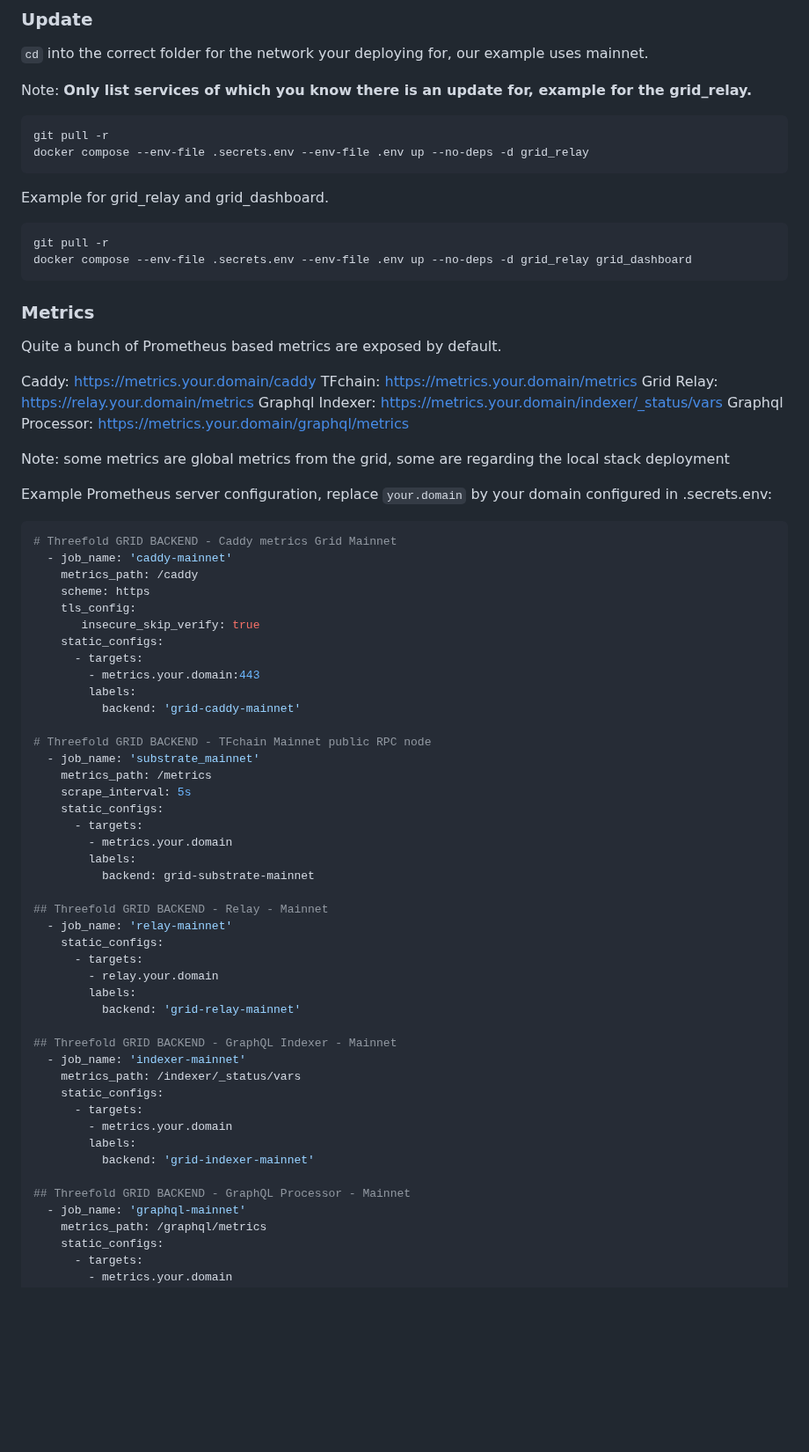
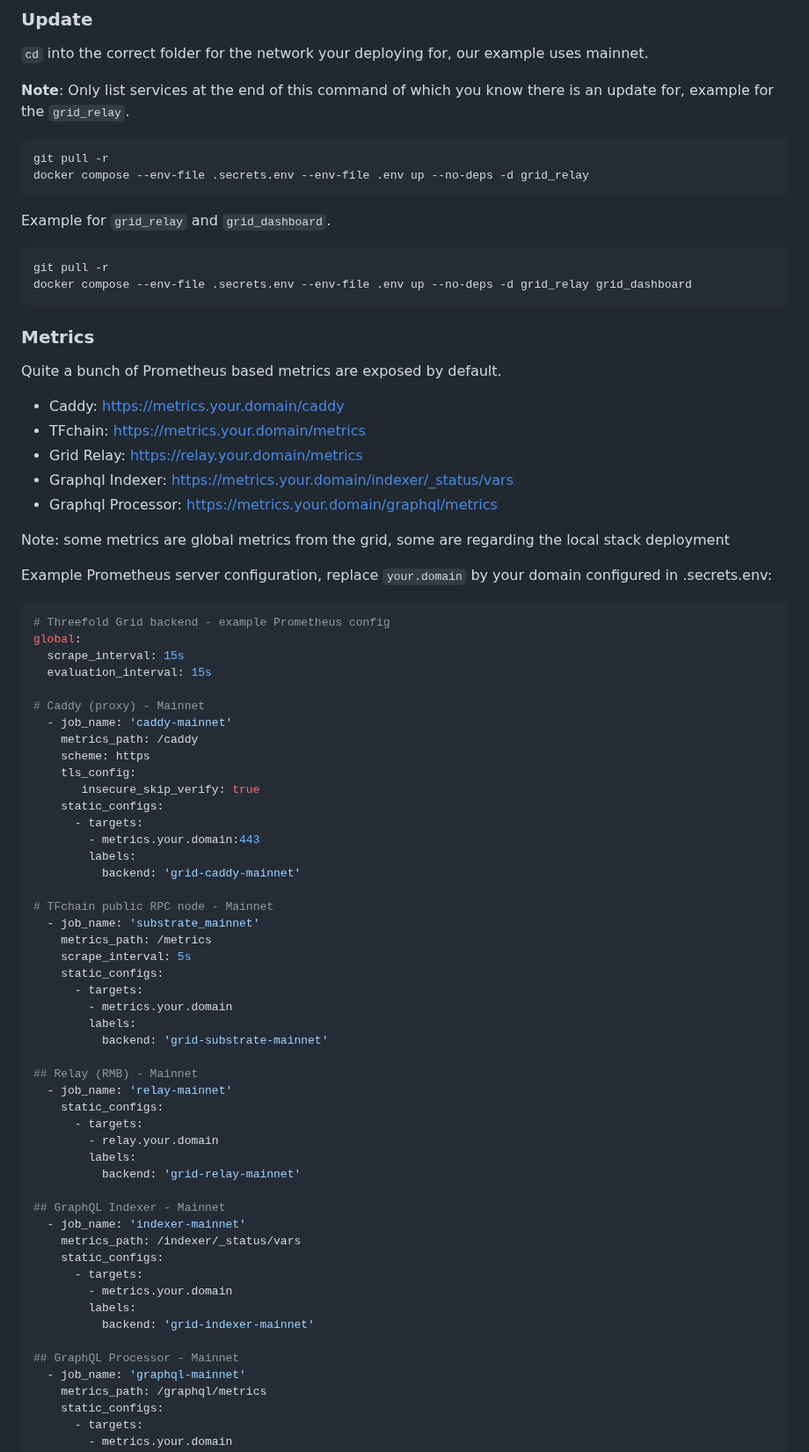
Before and after one commit to threefoldtech/grid_deployment, a Markdown page: docker-compose/readme.md, the part around one of its changes. Shown at 88% size. Drawn GitHub-style; blank space fills up the shorter version.

Commit message:
final compose docs

````diff
--- a/docker-compose/readme.md
+++ b/docker-compose/readme.md
@@ -101,14 +182,14 @@ These subdomains wille be generated and for which Caddy will request a certifica
 
 `cd` into the correct folder for the network your deploying for, our example uses mainnet.
 
-Note: **Only list services of which you know there is an update for, example for the grid_relay.**
+**Note**: Only list services at the end of this command of which you know there is an update for, example for the `grid_relay`.
 
 ```sh
 git pull -r
 docker compose --env-file .secrets.env --env-file .env up --no-deps -d grid_relay
 ```
 
-Example for grid_relay and grid_dashboard.
+Example for `grid_relay` and `grid_dashboard`.
 
 ```sh
 git pull -r
@@ -120,18 +201,23 @@ docker compose --env-file .secrets.env --env-file .env up --no-deps -d grid_rela
 
 Quite a bunch of Prometheus based metrics are exposed by default.
 
-Caddy: https://metrics.your.domain/caddy
-TFchain: https://metrics.your.domain/metrics
-Grid Relay: https://relay.your.domain/metrics
-Graphql Indexer: https://metrics.your.domain/indexer/_status/vars
-Graphql Processor: https://metrics.your.domain/graphql/metrics
+- Caddy: https://metrics.your.domain/caddy
+- TFchain: https://metrics.your.domain/metrics
+- Grid Relay: https://relay.your.domain/metrics
+- Graphql Indexer: https://metrics.your.domain/indexer/_status/vars
+- Graphql Processor: https://metrics.your.domain/graphql/metrics
 
 Note: some metrics are global metrics from the grid, some are regarding the local stack deployment
 
 Example Prometheus server configuration, replace `your.domain` by your domain configured in .secrets.env:
 
 ```sh
-# Threefold GRID BACKEND - Caddy metrics Grid Mainnet
+# Threefold Grid backend - example Prometheus config
+global:
+  scrape_interval: 15s
+  evaluation_interval: 15s
+
+# Caddy (proxy) - Mainnet
   - job_name: 'caddy-mainnet'
     metrics_path: /caddy
     scheme: https
@@ -143,7 +229,7 @@ Example Prometheus server configuration, replace `your.domain` by your domain co
         labels:
           backend: 'grid-caddy-mainnet'
 
-# Threefold GRID BACKEND - TFchain Mainnet public RPC node
+# TFchain public RPC node - Mainnet
   - job_name: 'substrate_mainnet'
     metrics_path: /metrics
     scrape_interval: 5s
@@ -151,9 +237,9 @@ Example Prometheus server configuration, replace `your.domain` by your domain co
       - targets:
         - metrics.your.domain
         labels:
-          backend: grid-substrate-mainnet
+          backend: 'grid-substrate-mainnet'
 
-## Threefold GRID BACKEND - Relay - Mainnet
+## Relay (RMB) - Mainnet
   - job_name: 'relay-mainnet'
     static_configs:
       - targets:
@@ -161,7 +247,7 @@ Example Prometheus server configuration, replace `your.domain` by your domain co
         labels:
           backend: 'grid-relay-mainnet'
 
-## Threefold GRID BACKEND - GraphQL Indexer - Mainnet
+## GraphQL Indexer - Mainnet
   - job_name: 'indexer-mainnet'
     metrics_path: /indexer/_status/vars
     static_configs:
@@ -170,7 +256,7 @@ Example Prometheus server configuration, replace `your.domain` by your domain co
         labels:
           backend: 'grid-indexer-mainnet'
 
-## Threefold GRID BACKEND - GraphQL Processor - Mainnet
+## GraphQL Processor - Mainnet
   - job_name: 'graphql-mainnet'
     metrics_path: /graphql/metrics
     static_configs:
````
Also changed, not shown: other parts of docker-compose/readme.md (+89 -8 lines).
